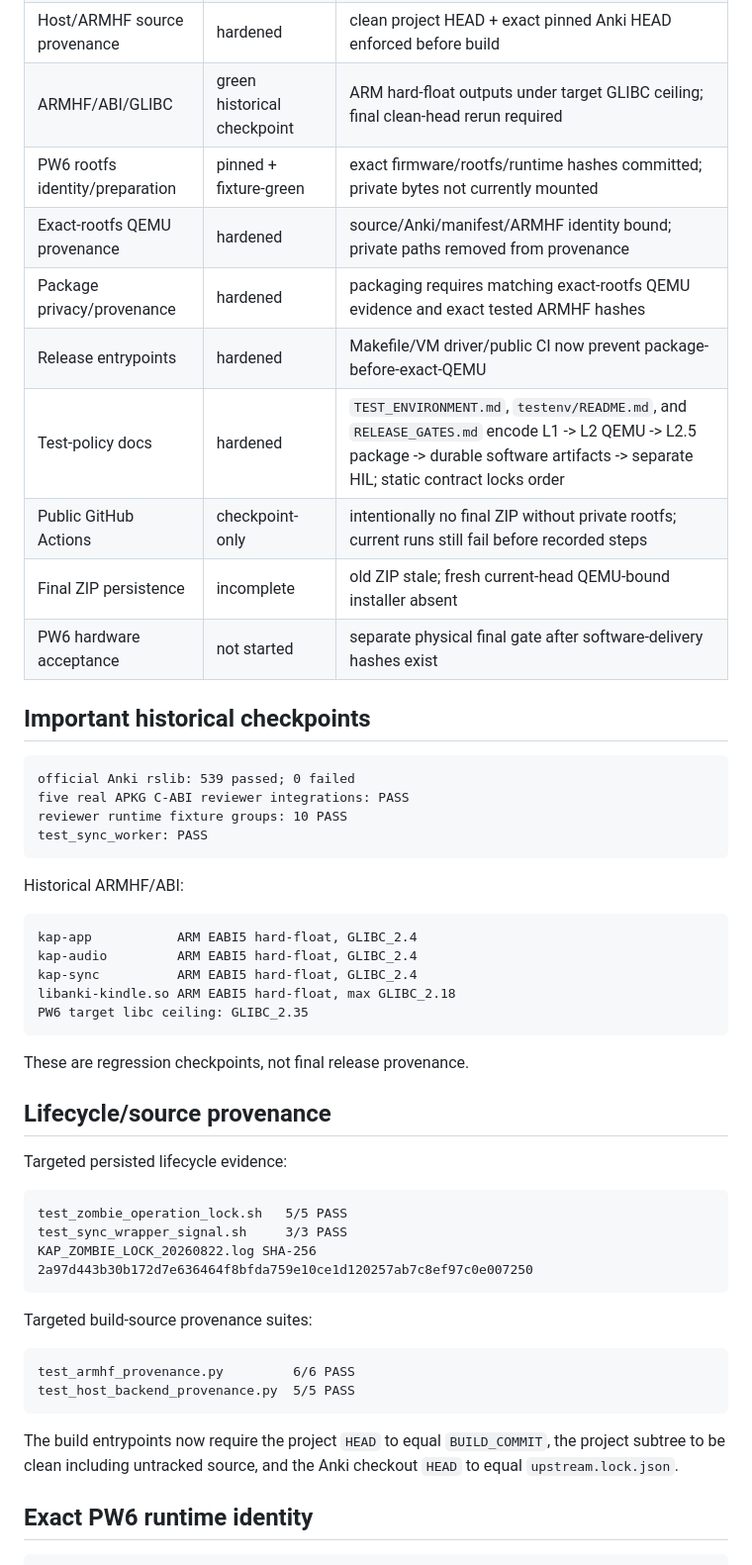
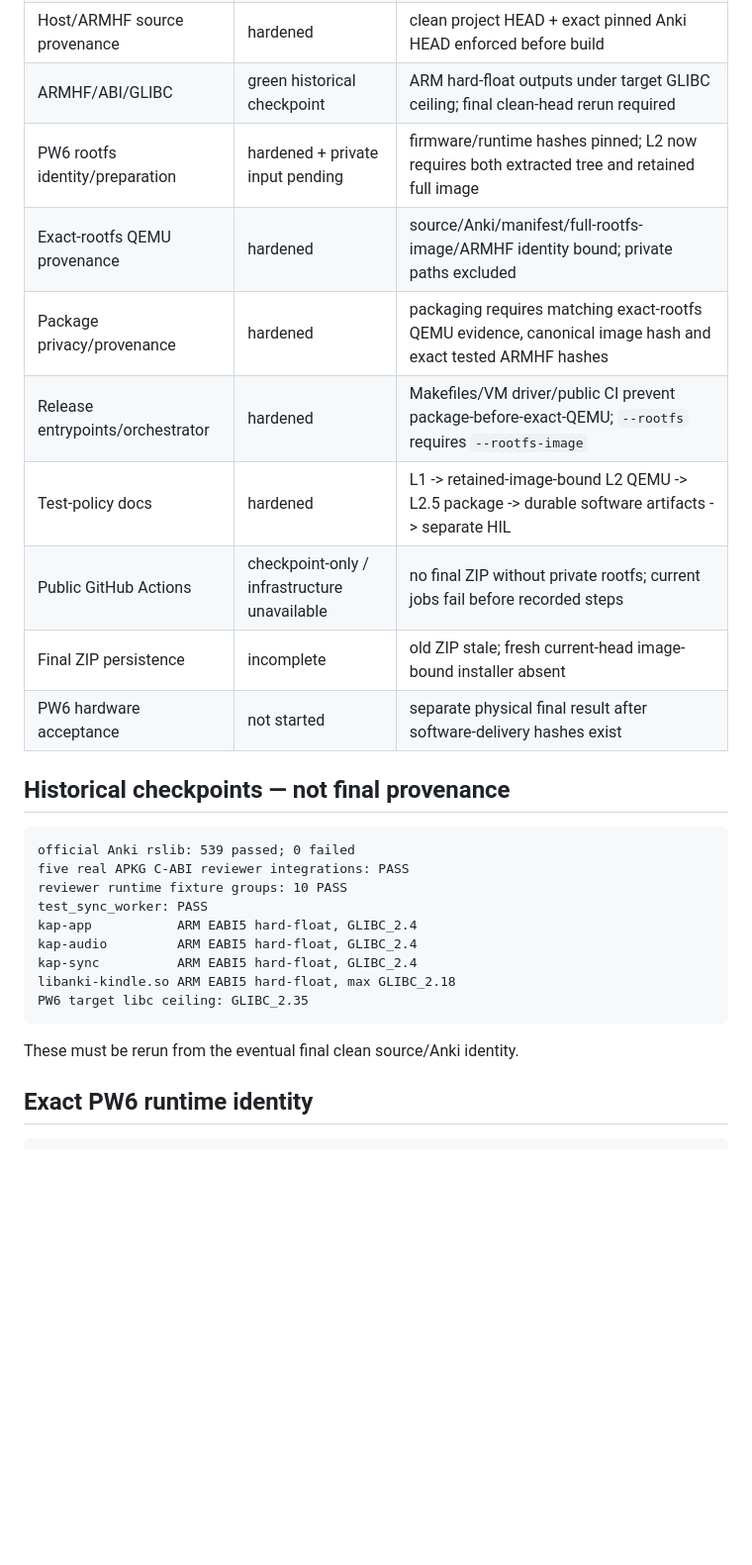
Before and after one commit to melspixel/Kanki, a Markdown page: kindle-anki-port/PROGRESS.md, the part around one of its changes. Shown at 99% size. Rendered like a GitHub page; blank space fills up the shorter version.

````diff
--- a/kindle-anki-port/PROGRESS.md
+++ b/kindle-anki-port/PROGRESS.md
@@ -14,27 +14,22 @@ Updated: 2026-08-22 UTC
 | Sync/collection ownership | hardened | wrapper-death/zombie-owner races reproduced and fixed |
 | Host/ARMHF source provenance | hardened | clean project HEAD + exact pinned Anki HEAD enforced before build |
 | ARMHF/ABI/GLIBC | green historical checkpoint | ARM hard-float outputs under target GLIBC ceiling; final clean-head rerun required |
-| PW6 rootfs identity/preparation | pinned + fixture-green | exact firmware/rootfs/runtime hashes committed; private bytes not currently mounted |
-| Exact-rootfs QEMU provenance | hardened | source/Anki/manifest/ARMHF identity bound; private paths removed from provenance |
-| Package privacy/provenance | hardened | packaging requires matching exact-rootfs QEMU evidence and exact tested ARMHF hashes |
-| Release entrypoints | hardened | Makefile/VM driver/public CI now prevent package-before-exact-QEMU |
-| Test-policy docs | hardened | `TEST_ENVIRONMENT.md`, `testenv/README.md`, and `RELEASE_GATES.md` encode L1 -> L2 QEMU -> L2.5 package -> durable software artifacts -> separate HIL; static contract locks order |
-| Public GitHub Actions | checkpoint-only | intentionally no final ZIP without private rootfs; current runs still fail before recorded steps |
-| Final ZIP persistence | incomplete | old ZIP stale; fresh current-head QEMU-bound installer absent |
-| PW6 hardware acceptance | not started | separate physical final gate after software-delivery hashes exist |
+| PW6 rootfs identity/preparation | hardened + private input pending | firmware/runtime hashes pinned; L2 now requires both extracted tree and retained full image |
+| Exact-rootfs QEMU provenance | hardened | source/Anki/manifest/full-rootfs-image/ARMHF identity bound; private paths excluded |
+| Package privacy/provenance | hardened | packaging requires matching exact-rootfs QEMU evidence, canonical image hash and exact tested ARMHF hashes |
+| Release entrypoints/orchestrator | hardened | Makefiles/VM driver/public CI prevent package-before-exact-QEMU; `--rootfs` requires `--rootfs-image` |
+| Test-policy docs | hardened | L1 -> retained-image-bound L2 QEMU -> L2.5 package -> durable software artifacts -> separate HIL |
+| Public GitHub Actions | checkpoint-only / infrastructure unavailable | no final ZIP without private rootfs; current jobs fail before recorded steps |
+| Final ZIP persistence | incomplete | old ZIP stale; fresh current-head image-bound installer absent |
+| PW6 hardware acceptance | not started | separate physical final result after software-delivery hashes exist |
 
-## Important historical checkpoints
+## Historical checkpoints — not final provenance
 
 ```text
 official Anki rslib: 539 passed; 0 failed
 five real APKG C-ABI reviewer integrations: PASS
 reviewer runtime fixture groups: 10 PASS
 test_sync_worker: PASS
-```
-
-Historical ARMHF/ABI:
-
-```text
 kap-app           ARM EABI5 hard-float, GLIBC_2.4
 kap-audio         ARM EABI5 hard-float, GLIBC_2.4
 kap-sync          ARM EABI5 hard-float, GLIBC_2.4
@@ -42,27 +37,7 @@ libanki-kindle.so ARM EABI5 hard-float, max GLIBC_2.18
 PW6 target libc ceiling: GLIBC_2.35
 ```
 
-These are regression checkpoints, not final release provenance.
-
-## Lifecycle/source provenance
-
-Targeted persisted lifecycle evidence:
-
-```text
-test_zombie_operation_lock.sh   5/5 PASS
-test_sync_wrapper_signal.sh     3/3 PASS
-KAP_ZOMBIE_LOCK_20260822.log SHA-256
-2a97d443b30b172d7e636464f8bfda759e10ce1d120257ab7c8ef97c0e007250
-```
-
-Targeted build-source provenance suites:
-
-```text
-test_armhf_provenance.py         6/6 PASS
-test_host_backend_provenance.py  5/5 PASS
-```
-
-The build entrypoints now require the project `HEAD` to equal `BUILD_COMMIT`, the project subtree to be clean including untracked source, and the Anki checkout `HEAD` to equal `upstream.lock.json`.
+These must be rerun from the eventual final clean source/Anki identity.
 
 ## Exact PW6 runtime identity
 
````
Also changed, not shown: other parts of kindle-anki-port/PROGRESS.md (+82 -111 lines).
